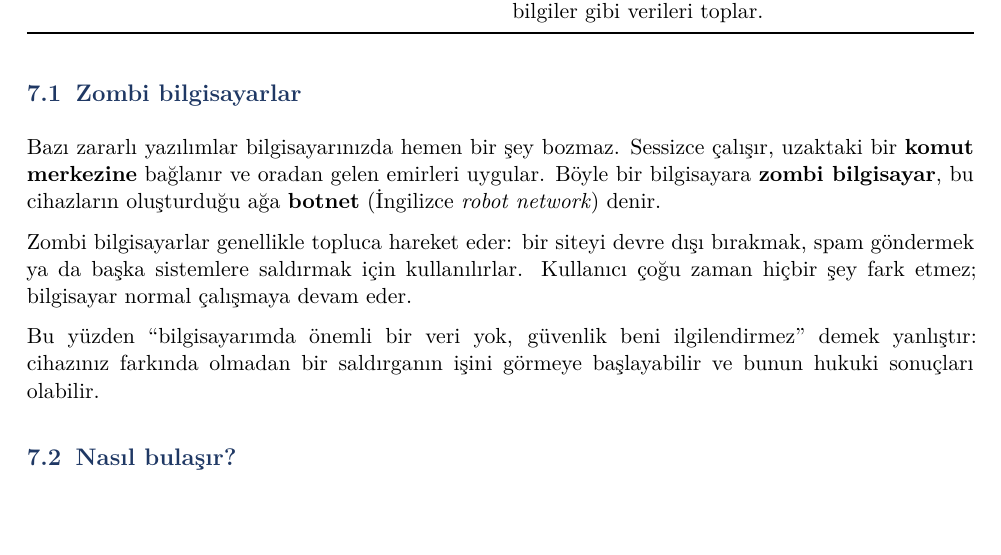
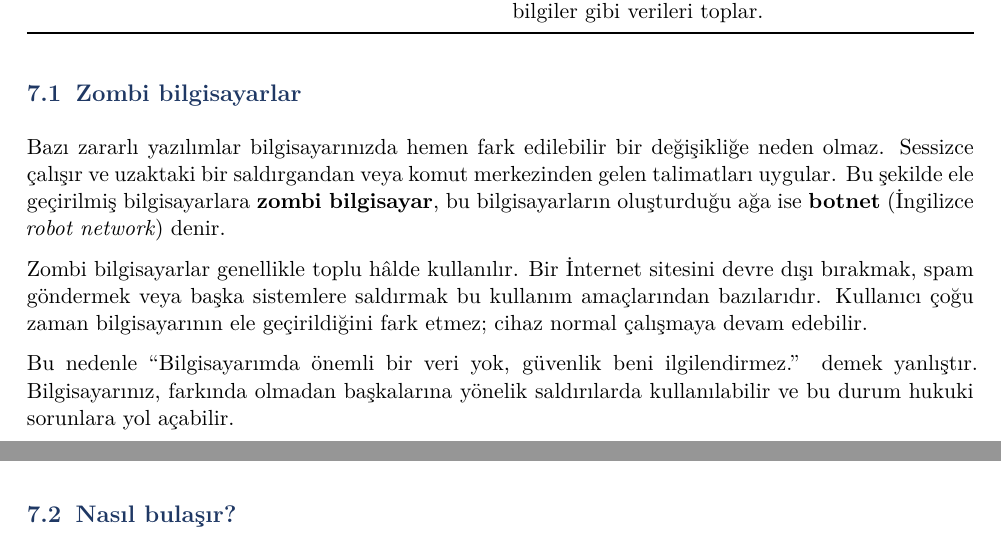
Before and after one commit to ozalpmurat/enf101, a Quarto document (hafta-10-bilgi-guvenligi/10-ders-notu.qmd): part of page 9 of 17 before the commit and two parts of pages 9 and 10 of 17 after it, the two joined at a grey line, cut so that both start at the same text, the shorter picture padded with empty space. The pictures show the output file hafta-10-bilgi-guvenligi/10-ders-notu.pdf that the author committed with the source.

Commit message:
10. hafta: zombi bilgisayar (7.1) metni yenilendi
7.1 bölümünün metni, saldırgan/komut merkezi, toplu kullanım amaçları ve
hukuki sonuç vurgusuyla yeniden yazıldı. Sunumdaki zombi slaytı da bu
anlatımla hizalandı.

```diff
--- a/hafta-10-bilgi-guvenligi/10-ders-notu.qmd
+++ b/hafta-10-bilgi-guvenligi/10-ders-notu.qmd
@@ -174,11 +174,11 @@ Zararlı yazılımlar farklı amaçlarla çalışabilir. Bir yazılım birden fa
 
 ## Zombi bilgisayarlar
 
-Bazı zararlı yazılımlar bilgisayarınızda hemen bir şey bozmaz. Sessizce çalışır, uzaktaki bir **komut merkezine** bağlanır ve oradan gelen emirleri uygular. Böyle bir bilgisayara **zombi bilgisayar**, bu cihazların oluşturduğu ağa **botnet** (İngilizce *robot network*) denir.
+Bazı zararlı yazılımlar bilgisayarınızda hemen fark edilebilir bir değişikliğe neden olmaz. Sessizce çalışır ve uzaktaki bir saldırgandan veya komut merkezinden gelen talimatları uygular. Bu şekilde ele geçirilmiş bilgisayarlara **zombi bilgisayar**, bu bilgisayarların oluşturduğu ağa ise **botnet** (İngilizce *robot network*) denir.
 
-Zombi bilgisayarlar genellikle topluca hareket eder: bir siteyi devre dışı bırakmak, spam göndermek ya da başka sistemlere saldırmak için kullanılırlar. Kullanıcı çoğu zaman hiçbir şey fark etmez; bilgisayar normal çalışmaya devam eder.
+Zombi bilgisayarlar genellikle toplu hâlde kullanılır. Bir İnternet sitesini devre dışı bırakmak, spam göndermek veya başka sistemlere saldırmak bu kullanım amaçlarından bazılarıdır. Kullanıcı çoğu zaman bilgisayarının ele geçirildiğini fark etmez; cihaz normal çalışmaya devam edebilir.
 
-Bu yüzden "bilgisayarımda önemli bir veri yok, güvenlik beni ilgilendirmez" demek yanlıştır: cihazınız farkında olmadan bir saldırganın işini görmeye başlayabilir ve bunun hukuki sonuçları olabilir.
+Bu nedenle "Bilgisayarımda önemli bir veri yok, güvenlik beni ilgilendirmez." demek yanlıştır. Bilgisayarınız, farkında olmadan başkalarına yönelik saldırılarda kullanılabilir ve bu durum hukuki sorunlara yol açabilir.
 
 ## Nasıl bulaşır?
 
```
Also changed, not shown: hafta-10-bilgi-guvenligi/10-sunum.qmd (+3 -2 lines), hafta-10-bilgi-guvenligi/10-alistirma.pdf, hafta-10-bilgi-guvenligi/10-ders-notu.pdf, hafta-10-bilgi-guvenligi/10-sunum.pdf.
